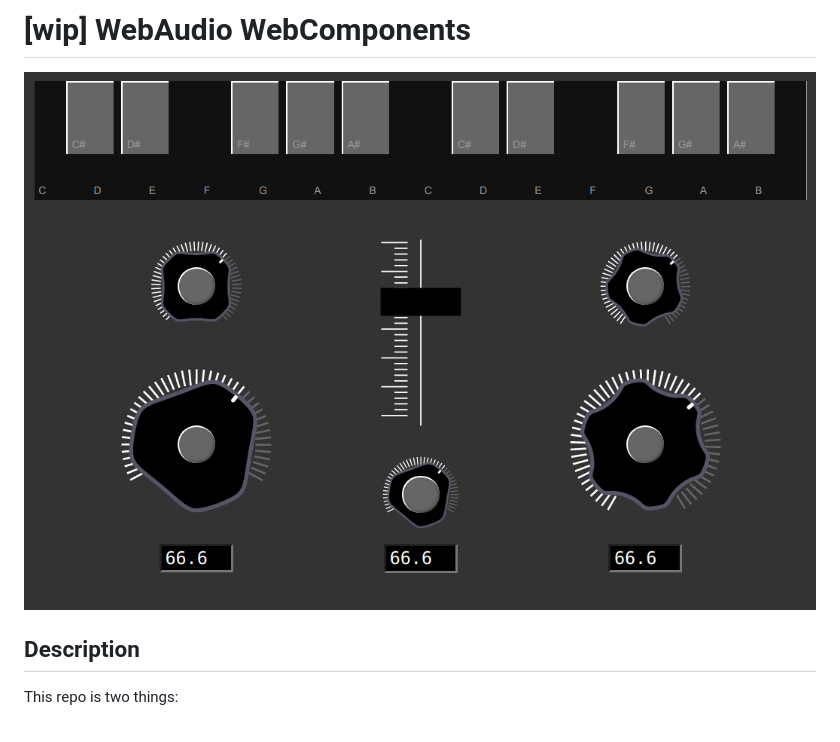
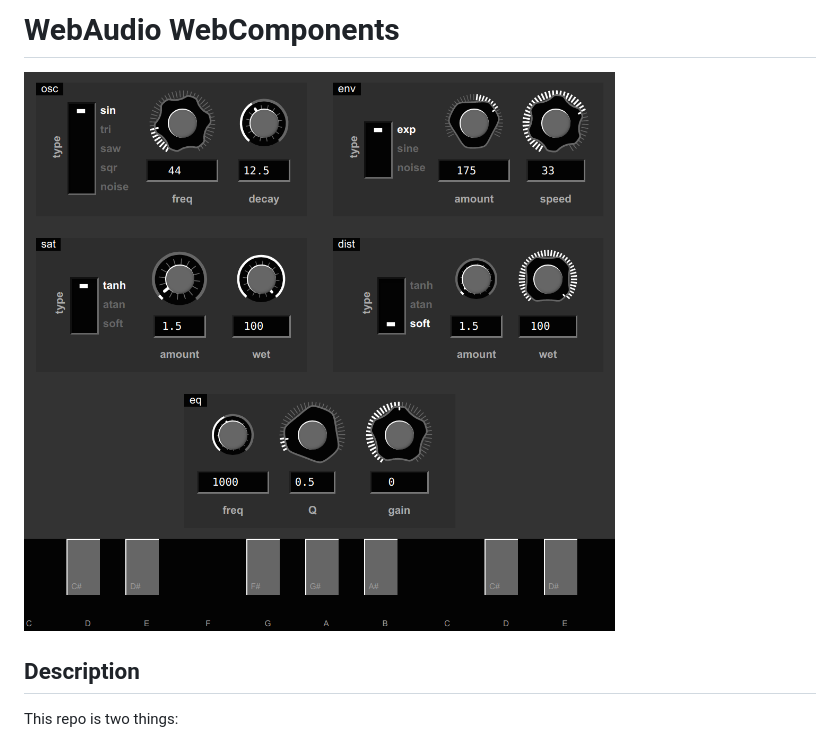
Before and after one commit to stagas/webaudio-webcomponents, a Markdown page: README.md, the part around the change. GitHub-like rendering; pictures changed too: screenshot.png (added).

Commit message:
readme: get rid of wip, add new screenshot

```diff
--- a/README.md
+++ b/README.md
@@ -1,6 +1,6 @@
-# [wip] WebAudio WebComponents
+# WebAudio WebComponents
 
-![alt:components](./components.png)
+![alt:screenshot](./screenshot.png)
 
 ## Description
 
```
